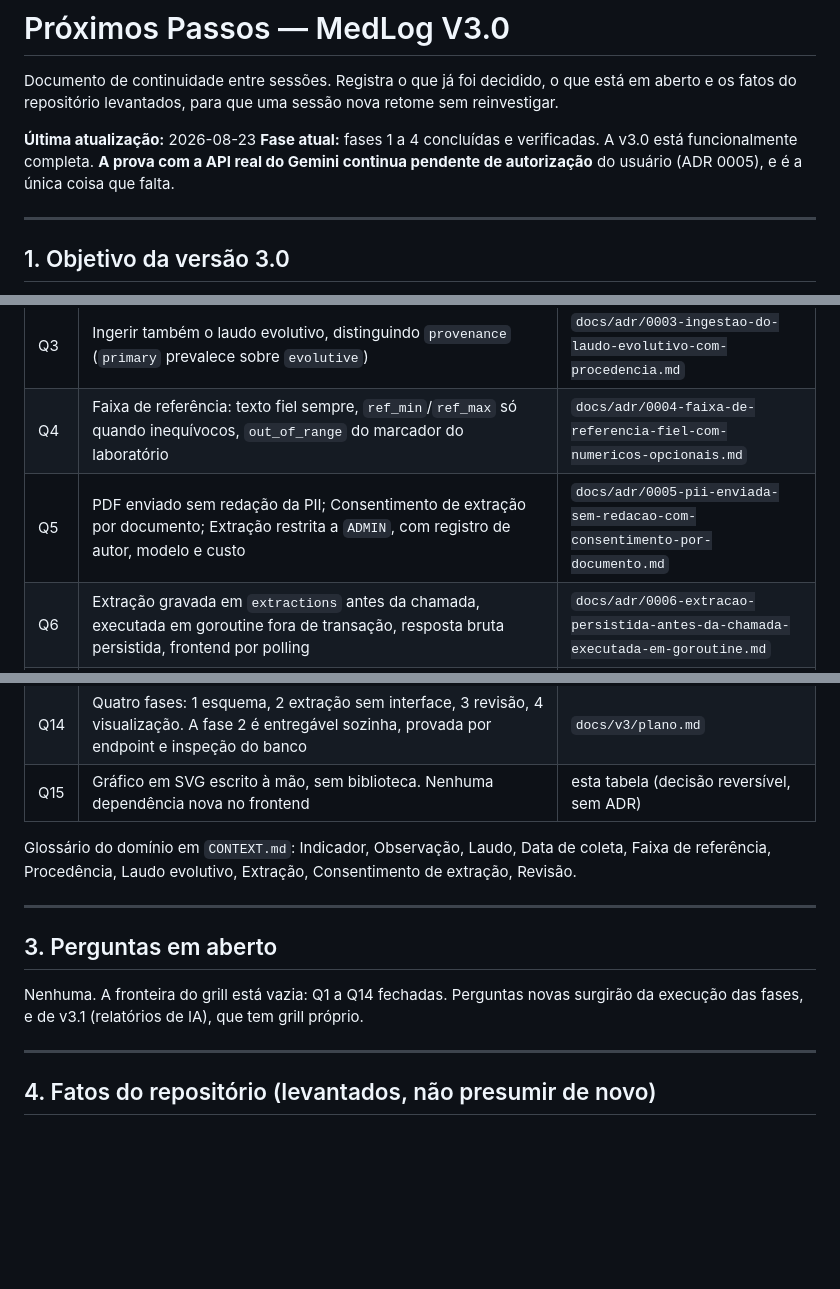
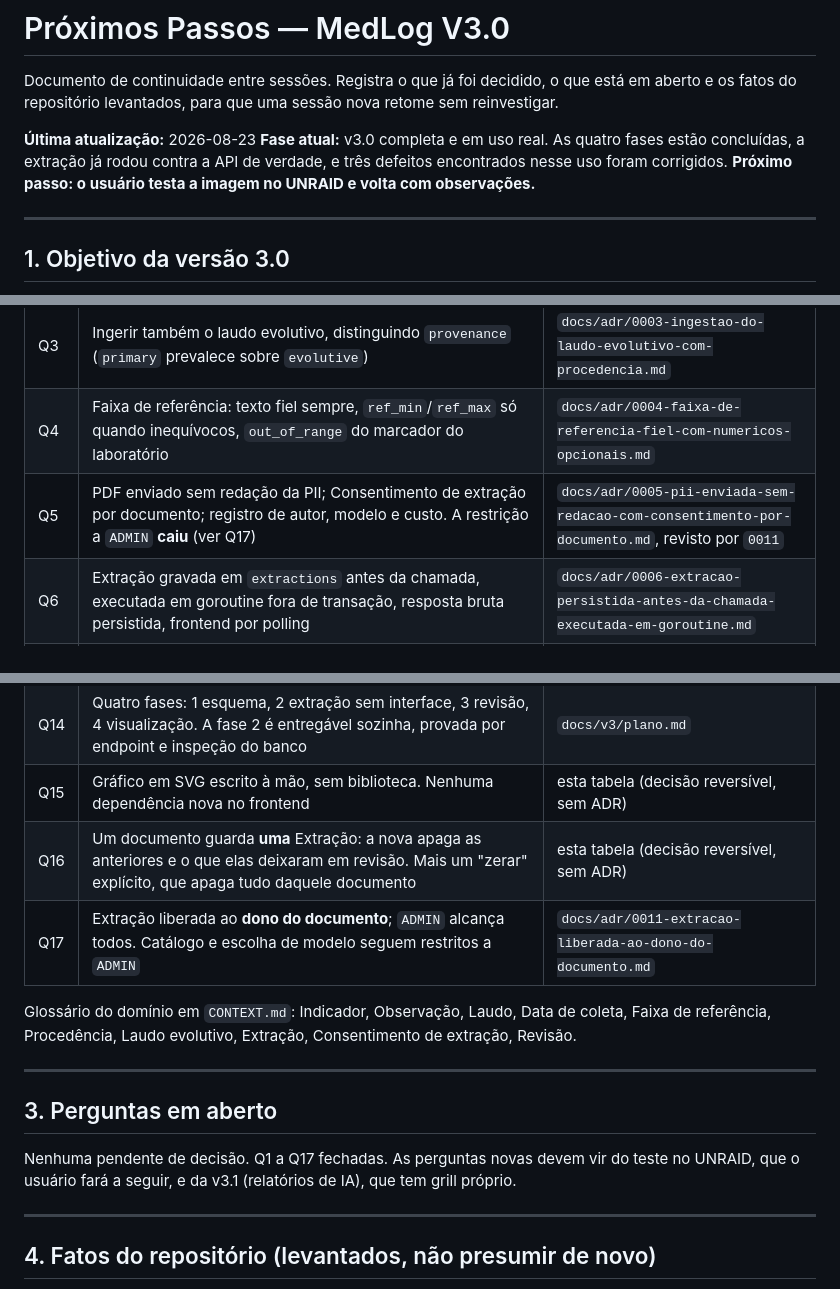
Before and after one commit to edalcin/medlog, a Markdown page: docs/proximosPassos.md, 3 parts joined by grey strips. Rendered like a GitHub page; blank space fills up the shorter version.

```diff
--- a/docs/proximosPassos.md
+++ b/docs/proximosPassos.md
@@ -3,7 +3,7 @@
 Documento de continuidade entre sessões. Registra o que já foi decidido, o que está em aberto e os fatos do repositório levantados, para que uma sessão nova retome sem reinvestigar.
 
 **Última atualização:** 2026-08-23
-**Fase atual:** fases 1 a 4 concluídas e verificadas. A v3.0 está funcionalmente completa. **A prova com a API real do Gemini continua pendente de autorização** do usuário (ADR 0005), e é a única coisa que falta.
+**Fase atual:** v3.0 completa e em uso real. As quatro fases estão concluídas, a extração já rodou contra a API de verdade, e três defeitos encontrados nesse uso foram corrigidos. **Próximo passo: o usuário testa a imagem no UNRAID e volta com observações.**
 
 ---
 
@@ -23,7 +23,7 @@ Documento de origem: `docs/v3/MedLog V3.0.md`.
 | Q2 | Sem entidade `Coleta`. A Observação carrega `collected_at` e `source_file_id`; o Laudo agrupa | `docs/adr/0002-sem-entidade-coleta-o-laudo-agrupa-observacoes.md` |
 | Q3 | Ingerir também o laudo evolutivo, distinguindo `provenance` (`primary` prevalece sobre `evolutive`) | `docs/adr/0003-ingestao-do-laudo-evolutivo-com-procedencia.md` |
 | Q4 | Faixa de referência: texto fiel sempre, `ref_min`/`ref_max` só quando inequívocos, `out_of_range` do marcador do laboratório | `docs/adr/0004-faixa-de-referencia-fiel-com-numericos-opcionais.md` |
-| Q5 | PDF enviado sem redação da PII; Consentimento de extração por documento; Extração restrita a `ADMIN`, com registro de autor, modelo e custo | `docs/adr/0005-pii-enviada-sem-redacao-com-consentimento-por-documento.md` |
+| Q5 | PDF enviado sem redação da PII; Consentimento de extração por documento; registro de autor, modelo e custo. A restrição a `ADMIN` **caiu** (ver Q17) | `docs/adr/0005-pii-enviada-sem-redacao-com-consentimento-por-documento.md`, revisto por `0011` |
 | Q6 | Extração gravada em `extractions` antes da chamada, executada em goroutine fora de transação, resposta bruta persistida, frontend por polling | `docs/adr/0006-extracao-persistida-antes-da-chamada-executada-em-goroutine.md` |
 | Q7 | Relatórios de IA ficam fora da v3.0, adiados para v3.1 com grill próprio | esta tabela (decisão de escopo, reversível, sem ADR) |
 | Q8 | Catálogo `health_indicators` global, semeado na migração `007`; chave `code` interno mais `unit` canônica; analito não catalogado gera pendência | `docs/adr/0007-catalogo-semeado-com-codigo-interno-como-chave.md` |
@@ -34,6 +34,8 @@ Documento de origem: `docs/v3/MedLog V3.0.md`.
 | Q13 | `gemini_model` em `app_config`, escolhido na aba admin a partir de lista curta declarada em Go, com o custo por Extração ao lado; padrão `gemini-3.1-flash-lite`. `GEMINI_API_KEY` permanece em variável de ambiente | esta tabela (decisão reversível, sem ADR) |
 | Q14 | Quatro fases: 1 esquema, 2 extração sem interface, 3 revisão, 4 visualização. A fase 2 é entregável sozinha, provada por endpoint e inspeção do banco | `docs/v3/plano.md` |
 | Q15 | Gráfico em SVG escrito à mão, sem biblioteca. Nenhuma dependência nova no frontend | esta tabela (decisão reversível, sem ADR) |
+| Q16 | Um documento guarda **uma** Extração: a nova apaga as anteriores e o que elas deixaram em revisão. Mais um "zerar" explícito, que apaga tudo daquele documento | esta tabela (decisão reversível, sem ADR) |
+| Q17 | Extração liberada ao **dono do documento**; `ADMIN` alcança todos. Catálogo e escolha de modelo seguem restritos a `ADMIN` | `docs/adr/0011-extracao-liberada-ao-dono-do-documento.md` |
 
 Glossário do domínio em `CONTEXT.md`: Indicador, Observação, Laudo, Data de coleta, Faixa de referência, Procedência, Laudo evolutivo, Extração, Consentimento de extração, Revisão.
 
@@ -41,7 +43,7 @@ Glossário do domínio em `CONTEXT.md`: Indicador, Observação, Laudo, Data de
 
 ## 3. Perguntas em aberto
 
-Nenhuma. A fronteira do grill está vazia: Q1 a Q14 fechadas. Perguntas novas surgirão da execução das fases, e de v3.1 (relatórios de IA), que tem grill próprio.
+Nenhuma pendente de decisão. Q1 a Q17 fechadas. As perguntas novas devem vir do teste no UNRAID, que o usuário fará a seguir, e da v3.1 (relatórios de IA), que tem grill próprio.
 
 ---
 
```
Also changed, not shown: other parts of docs/proximosPassos.md (+32 -14 lines), README.md (+2 -1 lines), UNRAID.md (+1 -1 lines).
